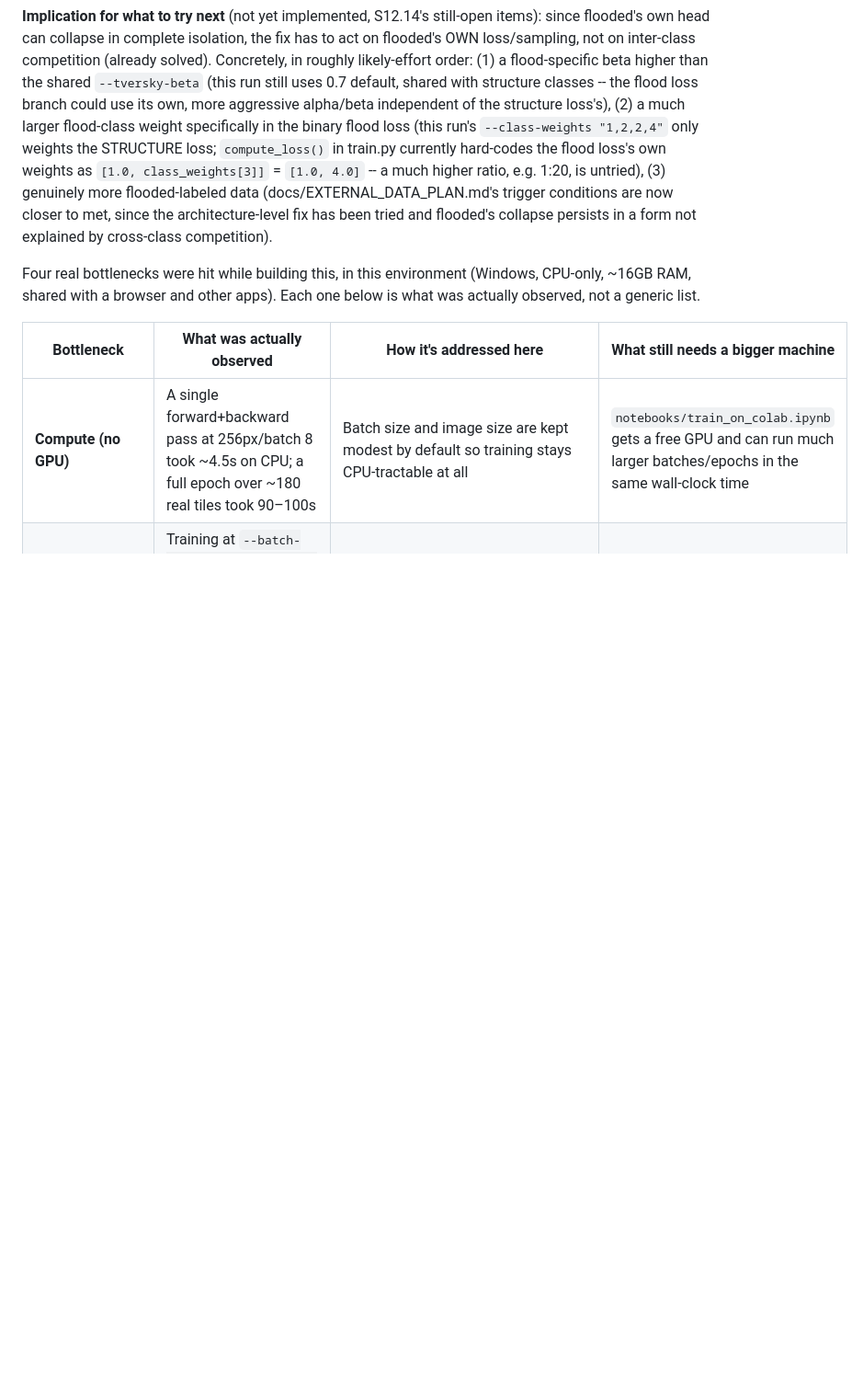
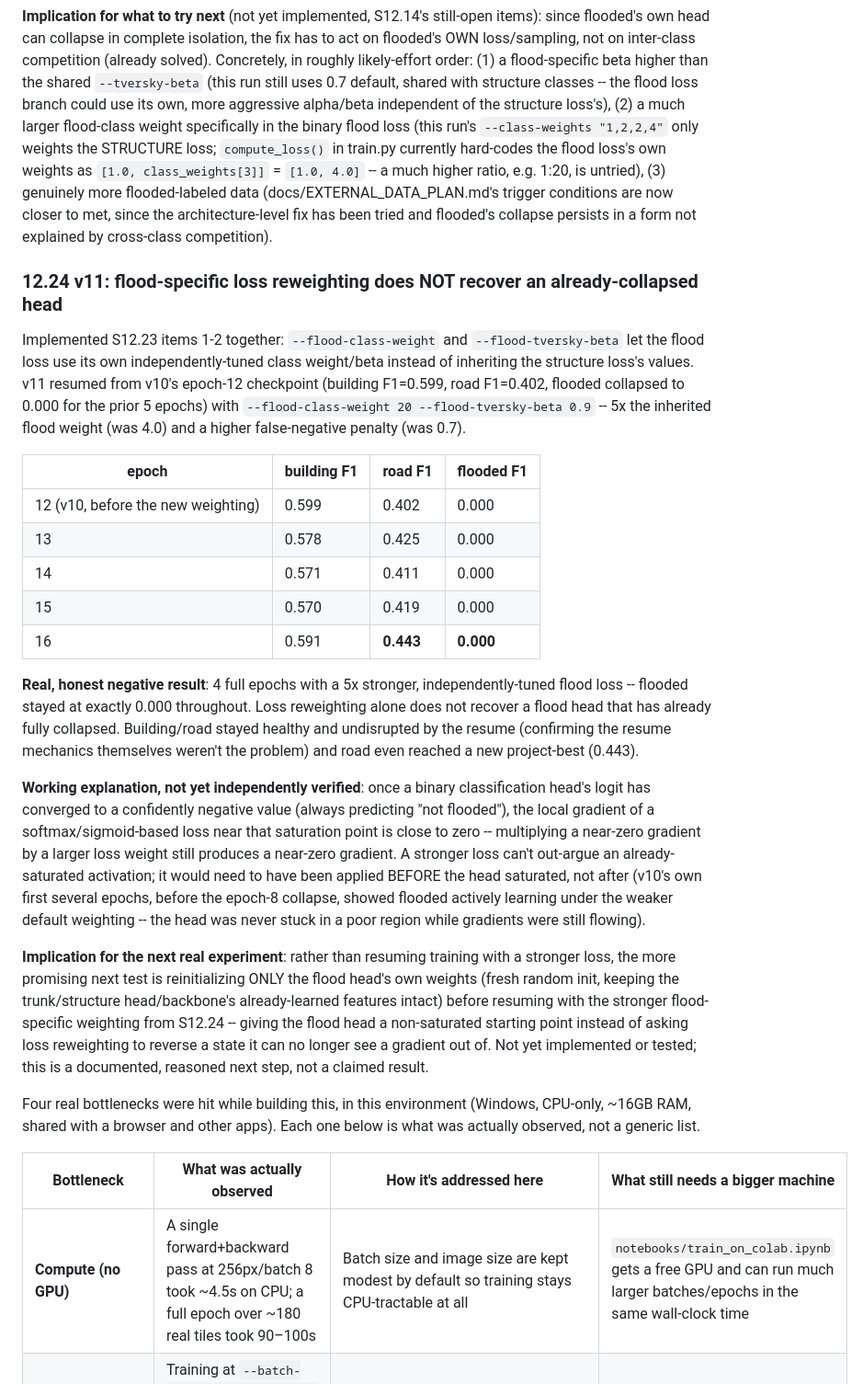
Before and after one commit to NotEmoliaN/D_A_GeoFormer, a Markdown page: docs/MANUAL.md, the part around the change. Shown at 92% size. GitHub-like rendering; blank space fills up the shorter version.

Commit message:
docs: v11 -- flood-specific loss reweighting alone does not recover an already-collapsed head (S12.24)

```diff
--- a/docs/MANUAL.md
+++ b/docs/MANUAL.md
@@ -1482,6 +1482,53 @@ ratio, e.g. 1:20, is untried), (3) genuinely more flooded-labeled data
 since the architecture-level fix has been tried and flooded's collapse
 persists in a form not explained by cross-class competition).
 
+### 12.24 v11: flood-specific loss reweighting does NOT recover an already-collapsed head
+
+Implemented S12.23 items 1-2 together: `--flood-class-weight` and
+`--flood-tversky-beta` let the flood loss use its own independently-tuned
+class weight/beta instead of inheriting the structure loss's values.
+v11 resumed from v10's epoch-12 checkpoint (building F1=0.599, road
+F1=0.402, flooded collapsed to 0.000 for the prior 5 epochs) with
+`--flood-class-weight 20 --flood-tversky-beta 0.9` -- 5x the inherited
+flood weight (was 4.0) and a higher false-negative penalty (was 0.7).
+
+| epoch | building F1 | road F1 | flooded F1 |
+|---|---|---|---|
+| 12 (v10, before the new weighting) | 0.599 | 0.402 | 0.000 |
+| 13 | 0.578 | 0.425 | 0.000 |
+| 14 | 0.571 | 0.411 | 0.000 |
+| 15 | 0.570 | 0.419 | 0.000 |
+| 16 | 0.591 | **0.443** | **0.000** |
+
+**Real, honest negative result**: 4 full epochs with a 5x stronger,
+independently-tuned flood loss -- flooded stayed at exactly 0.000
+throughout. Loss reweighting alone does not recover a flood head that
+has already fully collapsed. Building/road stayed healthy and
+undisrupted by the resume (confirming the resume mechanics themselves
+weren't the problem) and road even reached a new project-best (0.443).
+
+**Working explanation, not yet independently verified**: once a binary
+classification head's logit has converged to a confidently negative
+value (always predicting "not flooded"), the local gradient of a
+softmax/sigmoid-based loss near that saturation point is close to zero
+-- multiplying a near-zero gradient by a larger loss weight still
+produces a near-zero gradient. A stronger loss can't out-argue an
+already-saturated activation; it would need to have been applied
+BEFORE the head saturated, not after (v10's own first several epochs,
+before the epoch-8 collapse, showed flooded actively learning under
+the weaker default weighting -- the head was never stuck in a poor
+region while gradients were still flowing).
+
+**Implication for the next real experiment**: rather than resuming
+training with a stronger loss, the more promising next test is
+reinitializing ONLY the flood head's own weights (fresh random init,
+keeping the trunk/structure head/backbone's already-learned features
+intact) before resuming with the stronger flood-specific weighting from
+S12.24 -- giving the flood head a non-saturated starting point instead
+of asking loss reweighting to reverse a state it can no longer see a
+gradient out of. Not yet implemented or tested; this is a documented,
+reasoned next step, not a claimed result.
+
 Four real bottlenecks were hit while building this, in this environment
 (Windows, CPU-only, ~16GB RAM, shared with a browser and other apps). Each
 one below is what was actually observed, not a generic list.
```
